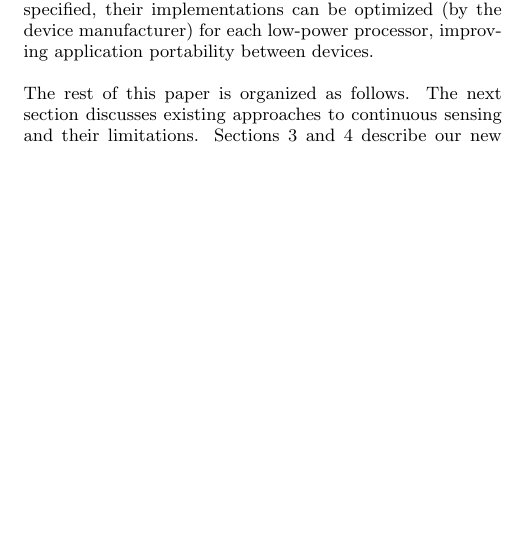
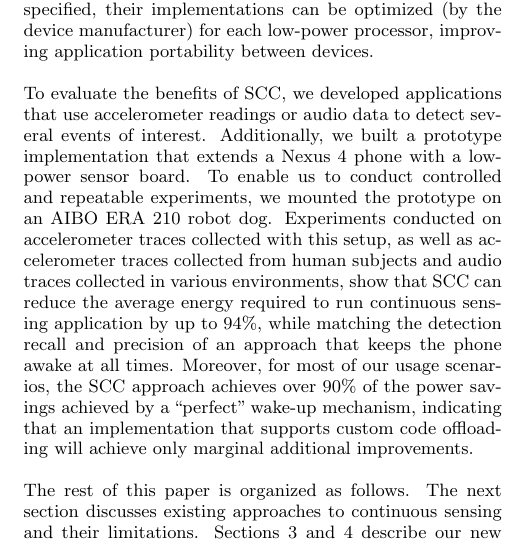
Before and after one commit to silviujingoi/scc-mobisys2015, a LaTeX paper (mobisys.tex, which reads introduction.tex): part of one column of page 2 of 12, cut so that both start at the same text, the shorter picture padded with empty space. Compiled offline with pdfLaTeX.

Commit message:
Added summary of prototype, evaluation and results

```diff
--- a/introduction.tex
+++ b/introduction.tex
@@ -76,6 +76,24 @@ implementations can be optimized (by the device manufacturer) for each
 low-power processor, improving application portability between
 devices.
 
+To evaluate the benefits of SCC, we developed applications that use
+accelerometer readings or audio data to detect several events of
+interest.  Additionally, we built a prototype implementation that extends
+a Nexus 4 phone with a low-power sensor board.  To enable us to
+conduct controlled and repeatable experiments,
+we mounted the prototype on an AIBO ERA 210 robot dog.  Experiments
+conducted on accelerometer traces collected with this setup,
+as well as accelerometer traces collected from human subjects and audio
+traces collected in various environments, show that
+SCC can reduce the average energy required to run continuous
+sensing application by up to 94\%, while matching the detection recall
+and precision of an approach that keeps the phone awake at all times.
+Moreover, for most of our usage scenarios, the SCC approach
+achieves over 90\% of the power savings achieved by a ``perfect''
+wake-up mechanism, indicating that an implementation that supports
+custom code offloading will achieve only marginal additional
+improvements.
+
 The rest of this paper is organized as follows.
 The next section discusses existing approaches to
 continuous sensing and their limitations.  Sections~\ref{sec:conjecture}
```
